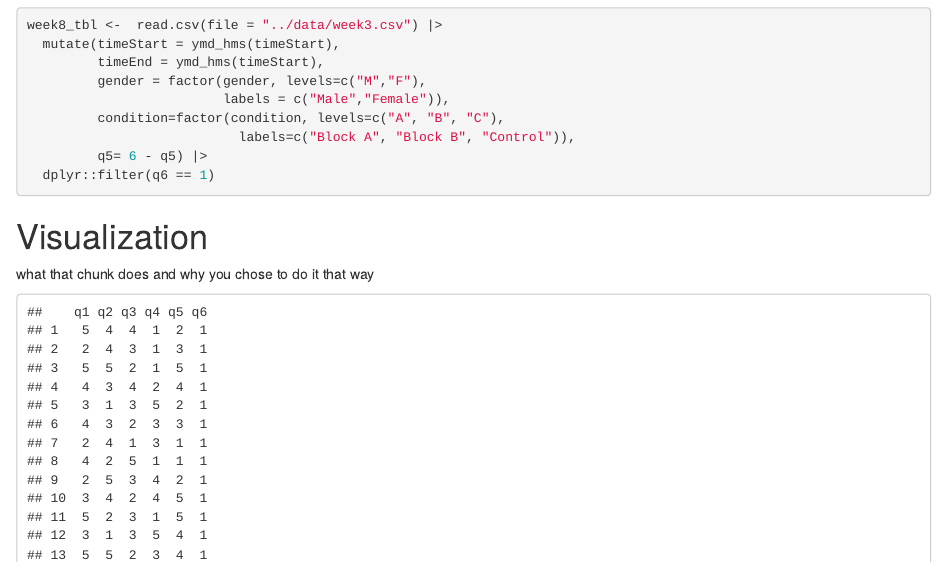
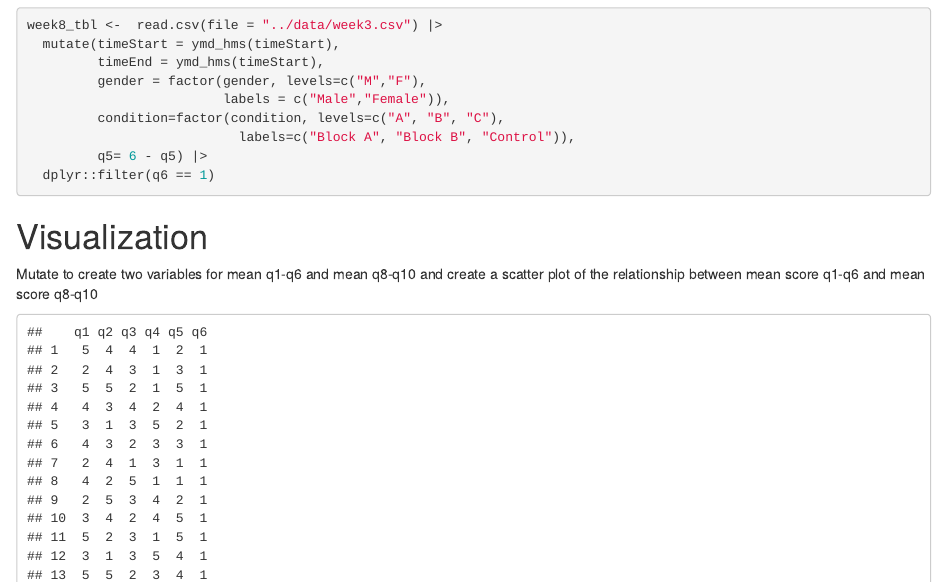
Before and after one commit to ngadoq/psy8960-week8, an R Markdown document (markdown/week8.Rmd): the page in a window 1100 px wide, from 440 px down. Rendered offline with R 4.5, knitr and Pandoc, with nearby package versions; code that draws random numbers runs with fixed seeds of ours; some code elsewhere in the file could not run offline.

Commit message:
Add explanation

````diff
--- a/markdown/week8.Rmd
+++ b/markdown/week8.Rmd
@@ -38,7 +38,7 @@ week8_tbl <-  read.csv(file = "../data/week3.csv") |>
 ```
 
 # Visualization
-what that chunk does and why you chose to do it that way
+Mutate to create two variables for mean q1-q6 and mean q8-q10 and create a scatter plot of the relationship between mean score q1-q6 and mean score q8-q10
 ```{r echo=FALSE,message=FALSE}
 week8_tbl %>% select(q1:q6)
 (week8_tbl <-  week8_tbl %>%
````
